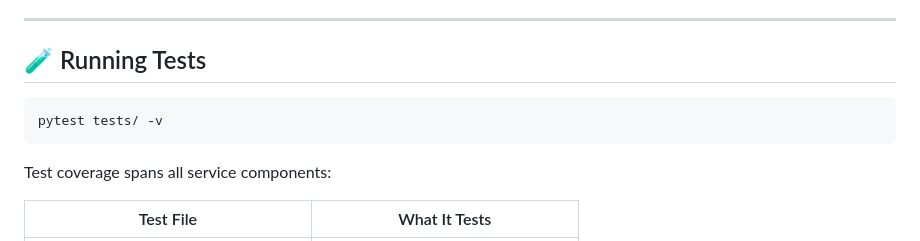
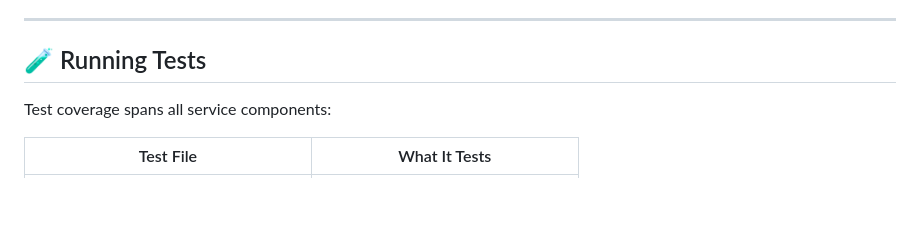
Before and after one commit to khnguyen04/pdf-rag-chatbot, a Markdown page: README.md, the part around the change. GitHub-like rendering; blank space fills up the shorter version.

````diff
--- a/README.md
+++ b/README.md
@@ -310,10 +310,6 @@ Ask a question about an indexed document.
 
 ## 🧪 Running Tests
 
-```bash
-pytest tests/ -v
-```
-
 Test coverage spans all service components:
 
 | Test File | What It Tests |
````
